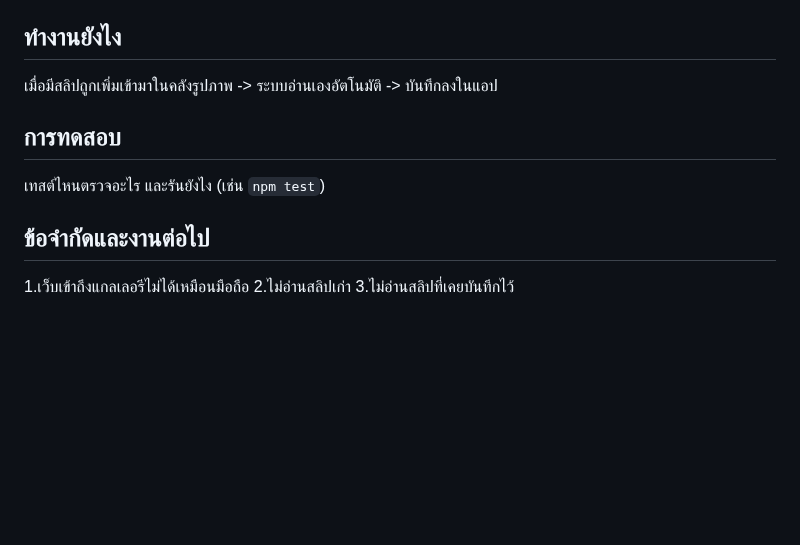
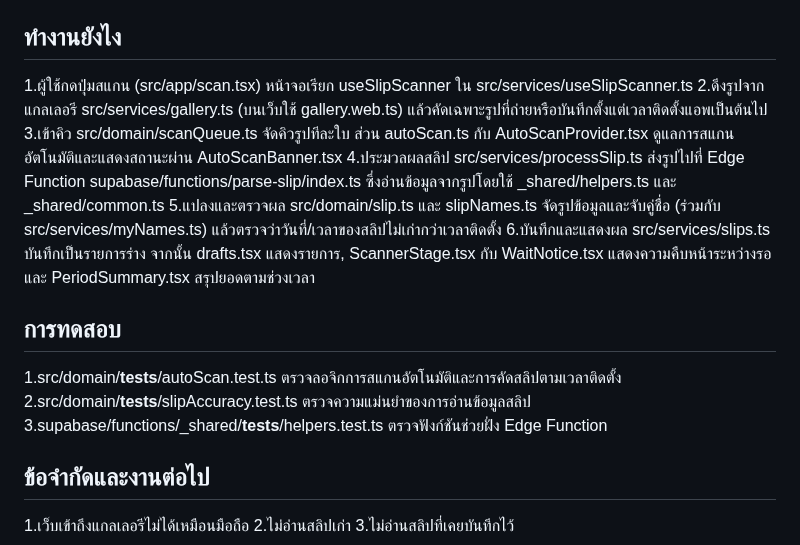
Before and after one commit to 2550expo-tech/MIndPay, a Markdown page: fr/FR-4-slip/README.md, the part around the change. Drawn GitHub-style; blank space fills up the shorter version.

Commit message:
Enhance README with slip scanning process and testing info
Updated the README.md to include detailed steps on how the slip scanning process works and added information on testing and limitations.

```diff
--- a/fr/FR-4-slip/README.md
+++ b/fr/FR-4-slip/README.md
@@ -51,11 +51,18 @@
 
 ## ทำงานยังไง
 
- เมื่อมีสลิปถูกเพิ่มเข้ามาในคลังรูปภาพ -> ระบบอ่านเองอัตโนมัติ -> บันทึกลงในแอป
+ 1.ผู้ใช้กดปุ่มสแกน (src/app/scan.tsx) หน้าจอเรียก useSlipScanner ใน src/services/useSlipScanner.ts
+ 2.ดึงรูปจากแกลเลอรี src/services/gallery.ts (บนเว็บใช้ gallery.web.ts) แล้วคัดเฉพาะรูปที่ถ่ายหรือบันทึกตั้งแต่เวลาติดตั้งแอพเป็นต้นไป
+ 3.เข้าคิว src/domain/scanQueue.ts จัดคิวรูปทีละใบ ส่วน autoScan.ts กับ AutoScanProvider.tsx ดูแลการสแกนอัตโนมัติและแสดงสถานะผ่าน AutoScanBanner.tsx
+ 4.ประมวลผลสลิป src/services/processSlip.ts ส่งรูปไปที่ Edge Function supabase/functions/parse-slip/index.ts ซึ่งอ่านข้อมูลจากรูปโดยใช้ _shared/helpers.ts และ _shared/common.ts
+ 5.แปลงและตรวจผล src/domain/slip.ts และ slipNames.ts จัดรูปข้อมูลและจับคู่ชื่อ (ร่วมกับ src/services/myNames.ts) แล้วตรวจว่าวันที่/เวลาของสลิปไม่เก่ากว่าเวลาติดตั้ง
+ 6.บันทึกและแสดงผล src/services/slips.ts บันทึกเป็นรายการร่าง จากนั้น drafts.tsx แสดงรายการ, ScannerStage.tsx กับ WaitNotice.tsx แสดงความคืบหน้าระหว่างรอ และ PeriodSummary.tsx สรุปยอดตามช่วงเวลา
 
 ## การทดสอบ
 
- เทสต์ไหนตรวจอะไร และรันยังไง (เช่น `npm test`)
+ 1.src/domain/__tests__/autoScan.test.ts ตรวจลอจิกการสแกนอัตโนมัติและการคัดสลิปตามเวลาติดตั้ง
+ 2.src/domain/__tests__/slipAccuracy.test.ts ตรวจความแม่นยำของการอ่านข้อมูลสลิป
+ 3.supabase/functions/_shared/__tests__/helpers.test.ts ตรวจฟังก์ชันช่วยฝั่ง Edge Function
 
 ## ข้อจำกัดและงานต่อไป
 
```
